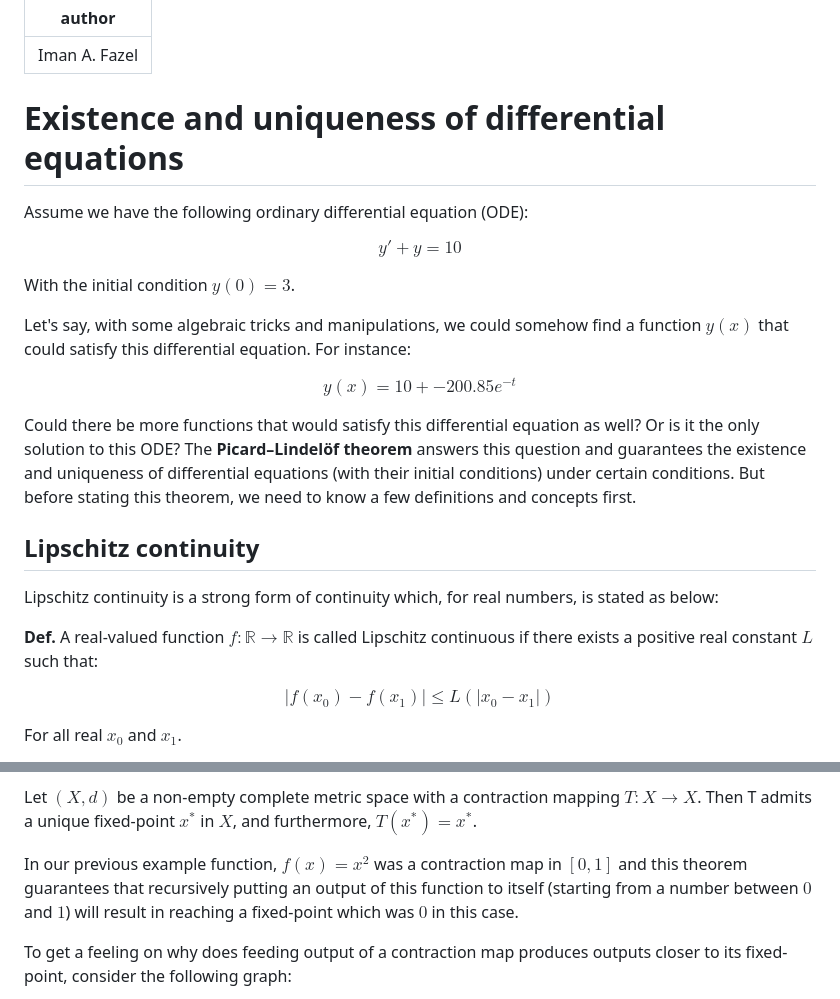
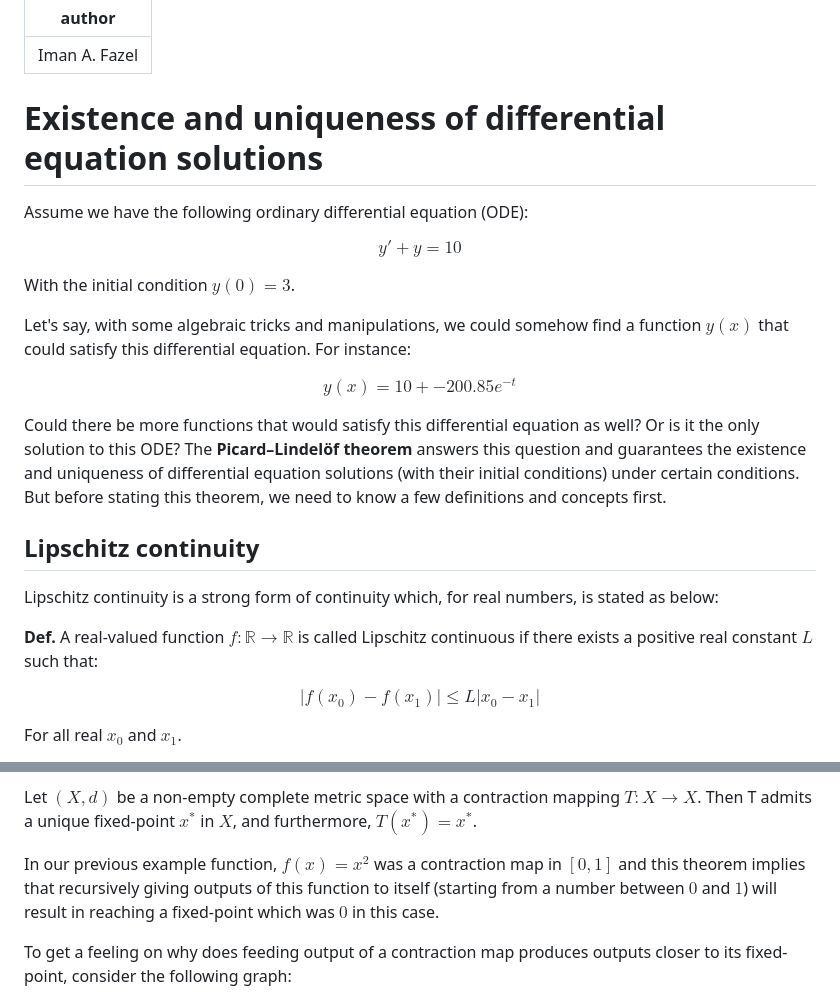
Before and after one commit to alavifazel/Articles, a Markdown page: 7_Existence_and_uniquness_of_differential_equation_solutions/7_Existence_and_uniquness_of_differential_equations.md, 2 parts joined by grey strips. GitHub-like rendering.

Commit message:
Fix the title of existence nd uniqueness theorem article

```diff
--- a/7_Existence_and_uniquness_of_differential_equations/7_Existence_and_uniquness_of_differential_equations.md
+++ b/7_Existence_and_uniquness_of_differential_equation_solutions/7_Existence_and_uniquness_of_differential_equations.md
@@ -1,7 +1,7 @@
 ---
 author: Iman A. Fazel
 ---
-# Existence and uniqueness of differential equations
+# Existence and uniqueness of differential equation solutions
 Assume we have the following ordinary differential equation (ODE):
 
 $$
@@ -19,7 +19,7 @@ $$
 
 Could there be more functions that would satisfy this differential equation as well?
 Or is it the only solution to this ODE?
-The **Picard–Lindelöf theorem** answers this question and guarantees the existence and uniqueness of differential equations (with their initial conditions) under certain conditions.
+The **Picard–Lindelöf theorem** answers this question and guarantees the existence and uniqueness of differential equation solutions (with their initial conditions) under certain conditions.
 But before stating this theorem, we need to know a few definitions and concepts first.
 
 ## Lipschitz continuity
@@ -28,7 +28,7 @@ Lipschitz continuity is a strong form of continuity which, for real numbers, is
 **Def.** A real-valued function $f : \mathbb{R} \rightarrow \mathbb{R}$ is called Lipschitz continuous if there exists a positive real constant $L$ such that:
 
 $$
-|f(x_0) - f(x_1)| \le L(|x_0 - x_1|)
+|f(x_0) - f(x_1)| \le L|x_0 - x_1|
 $$
 
 For all real $x_0$ and $x_1$.
@@ -196,7 +196,7 @@ It states the following:
 Let $(X, d)$ be a non-empty complete metric space with a contraction mapping $T : X \rightarrow X$.
 Then T admits a unique fixed-point $x^*$ in $X$, and furthermore, $T(x^*) = x^*$.
 
-In our previous example function, $f(x) = x^2$ was a contraction map in $[0,1]$ and this theorem guarantees that recursively putting an output of this function to itself (starting from a number between $0$ and $1$) will result in reaching a fixed-point which was $0$ in this case.
+In our previous example function, $f(x) = x^2$ was a contraction map in $[0,1]$ and this theorem implies that recursively giving outputs of this function to itself (starting from a number between $0$ and $1$) will result in reaching a fixed-point which was $0$ in this case.
 
 To get a feeling on why does feeding output of a contraction map produces outputs closer to its fixed-point, consider the following graph:
 
```
Also changed, not shown: other parts of 7_Existence_and_uniquness_of_differential_equation_solutions/7_Existence_and_uniquness_of_differential_equations.md (+1 -1 lines), 7_Existence_and_uniquness_of_differential_equation_solutions/Figure_1.png (renamed from 7_Existence_and_uniquness_of_differential_equations/Figure_1.png), 7_Existence_and_uniquness_of_differential_equation_solutions/Figure_2.png (renamed from 7_Existence_and_uniquness_of_differential_equations/Figure_2.png), 7_Existence_and_uniquness_of_differential_equation_solutions/Lipschitz.png (renamed from 7_Existence_and_uniquness_of_differential_equations/Lipschitz.png), 7_Existence_and_uniquness_of_differential_equation_solutions/banach.png (renamed from 7_Existence_and_uniquness_of_differential_equations/banach.png), 7_Existence_and_uniquness_of_differential_equation_solutions/picard_example.png (renamed from 7_Existence_and_uniquness_of_differential_equations/picard_example.png), 12 other files.
